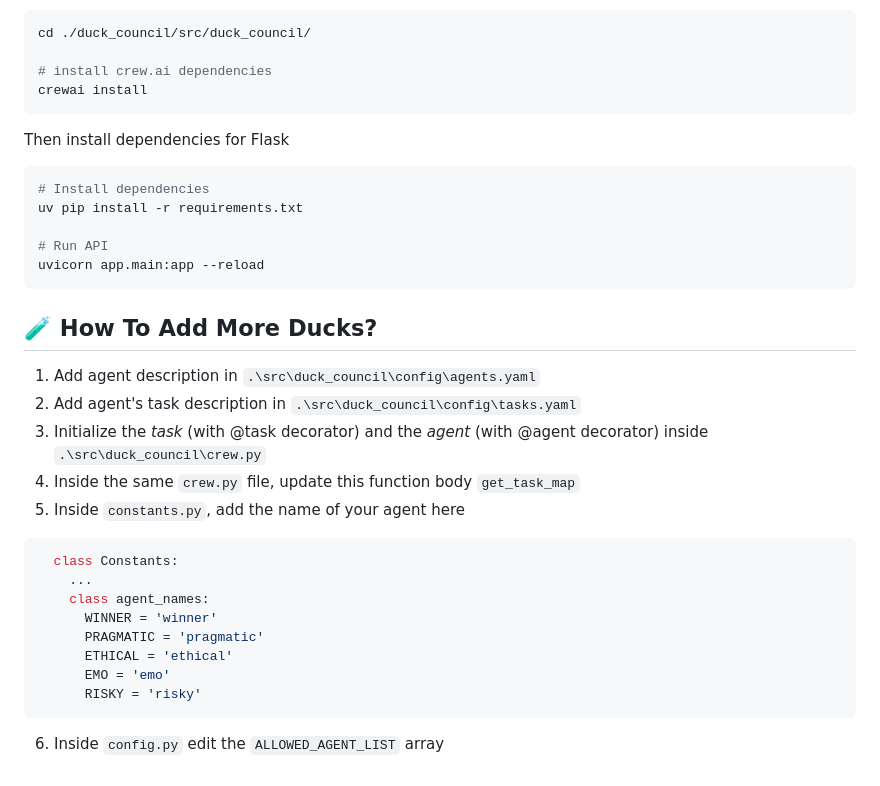
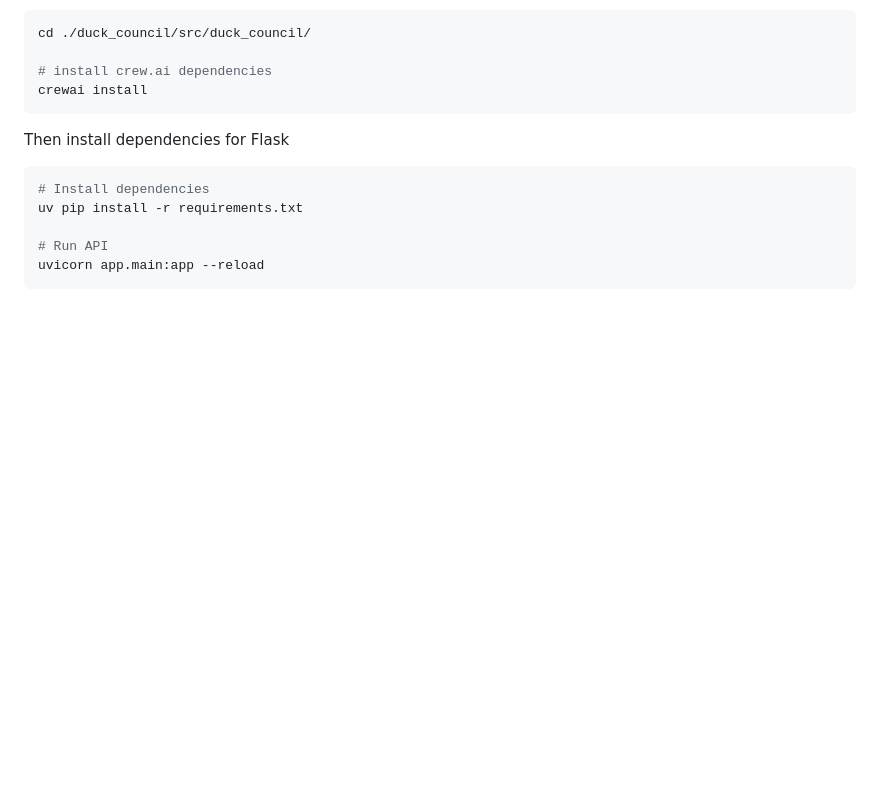
Before and after one commit to Blankscreen-exe/The-Duck-Council, a Markdown page: README.md, the part around one of its changes. GitHub-like rendering; blank space fills up the shorter version.

````diff
--- a/README.md
+++ b/README.md
@@ -82,22 +90,3 @@ uv pip install -r requirements.txt
 # Run API
 uvicorn app.main:app --reload
 ```
-
-## 🧪 How To Add More Ducks?
-
-1. Add agent description in `.\src\duck_council\config\agents.yaml`
-2. Add agent's task description in `.\src\duck_council\config\tasks.yaml`
-3. Initialize the *task* (with @task decorator) and the *agent*  (with @agent decorator) inside `.\src\duck_council\crew.py`
-4. Inside the same `crew.py` file, update this function body `get_task_map`
-5. Inside `constants.py`, add the name of your agent here
-  ```py
-    class Constants:
-      ...
-      class agent_names:
-        WINNER = 'winner'
-        PRAGMATIC = 'pragmatic'
-        ETHICAL = 'ethical'
-        EMO = 'emo'
-        RISKY = 'risky'
-  ```
-6. Inside `config.py` edit the `ALLOWED_AGENT_LIST` array
````
Also changed, not shown: other parts of README.md (+17 -9 lines).
